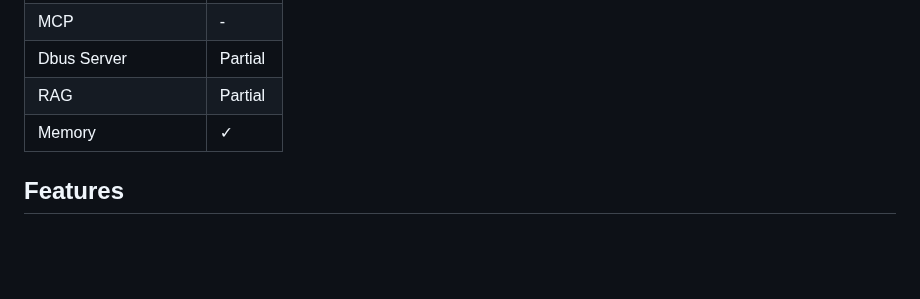
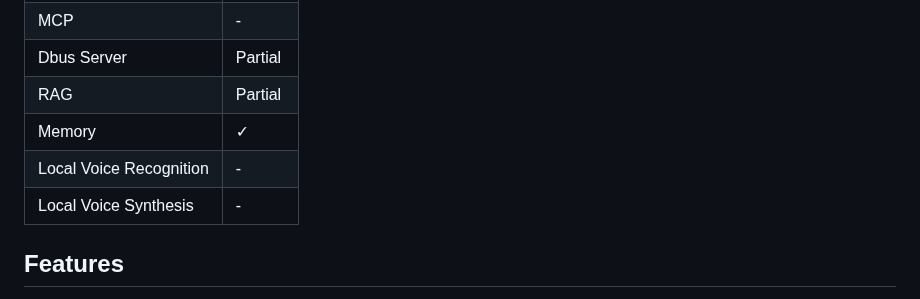
Before and after one commit to Zerone-Laboratories/RIGEL, a Markdown page: README.md, the part around the change. GitHub-like rendering; blank space fills up the shorter version.

Commit message:
chore: updated readme

```diff
--- a/README.md
+++ b/README.md
@@ -25,6 +25,10 @@ Agentic based clients
 | Dbus Server | Partial |
 | RAG | Partial |
 | Memory | ✓ |
+| Local Voice Recognition | - |
+| Local Voice Synthesis | - |
+
+
 
 
 ## Features
```
